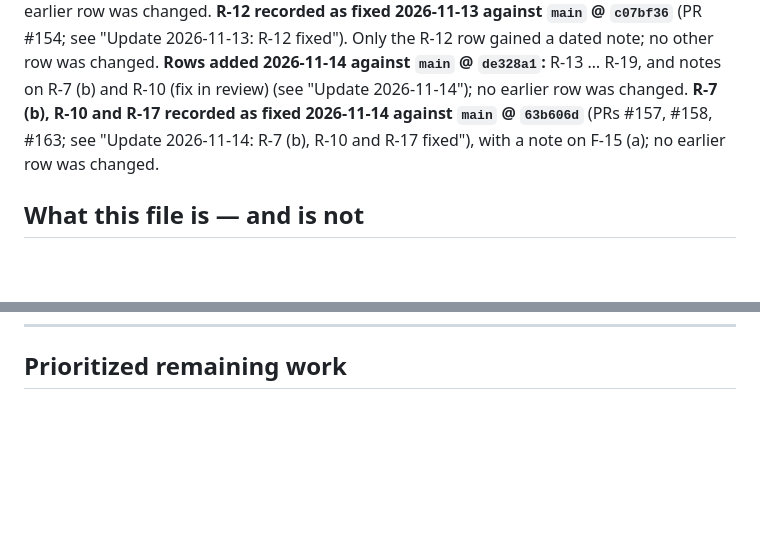
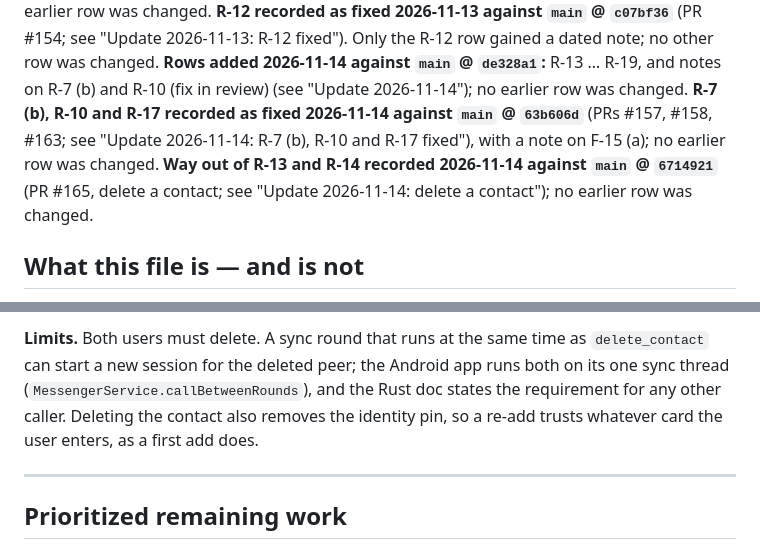
Before and after one commit to artemidamoon2223-collab/Arcium-messenger-, a Markdown page: docs/SECURITY-FINDINGS.md, 2 parts joined by grey strips. GitHub-like rendering; blank space fills up the shorter version.

```diff
--- a/docs/SECURITY-FINDINGS.md
+++ b/docs/SECURITY-FINDINGS.md
@@ -10,6 +10,7 @@ F-17 additionally keeps its own 2026-07-28 closure record, with a re-check note
 **R-12 recorded as fixed 2026-11-13 against `main` @ `c07bf36`** (PR #154; see "Update 2026-11-13: R-12 fixed"). Only the R-12 row gained a dated note; no other row was changed.
 **Rows added 2026-11-14 against `main` @ `de328a1`:** R-13 … R-19, and notes on R-7 (b) and R-10 (fix in review) (see "Update 2026-11-14"); no earlier row was changed.
 **R-7 (b), R-10 and R-17 recorded as fixed 2026-11-14 against `main` @ `63b606d`** (PRs #157, #158, #163; see "Update 2026-11-14: R-7 (b), R-10 and R-17 fixed"), with a note on F-15 (a); no earlier row was changed.
+**Way out of R-13 and R-14 recorded 2026-11-14 against `main` @ `6714921`** (PR #165, delete a contact; see "Update 2026-11-14: delete a contact"); no earlier row was changed.
 
 ## What this file is — and is not
 
@@ -798,3 +822,11 @@ local relay only; no phone (`NV`).
+**Limits.** Both users must delete. A sync round that runs at the same time as
+`delete_contact` can start a new session for the deleted peer; the Android app runs both on
+its one sync thread (`MessengerService.callBetweenRounds`), and the Rust doc states the
+requirement for any other caller. Deleting the contact also removes the identity pin, so a
+re-add trusts whatever card the user enters, as a first add does.
+
+---
+
 ## Prioritized remaining work
 
 For new work, see "Next engineering tasks (2026-11-06)" above; this list is kept as history. Regenerated 2026-09-29 from the tables above; the 2026-07-19 list is superseded. Order is
```
Also changed, not shown: other parts of docs/SECURITY-FINDINGS.md (+23 -0 lines).
